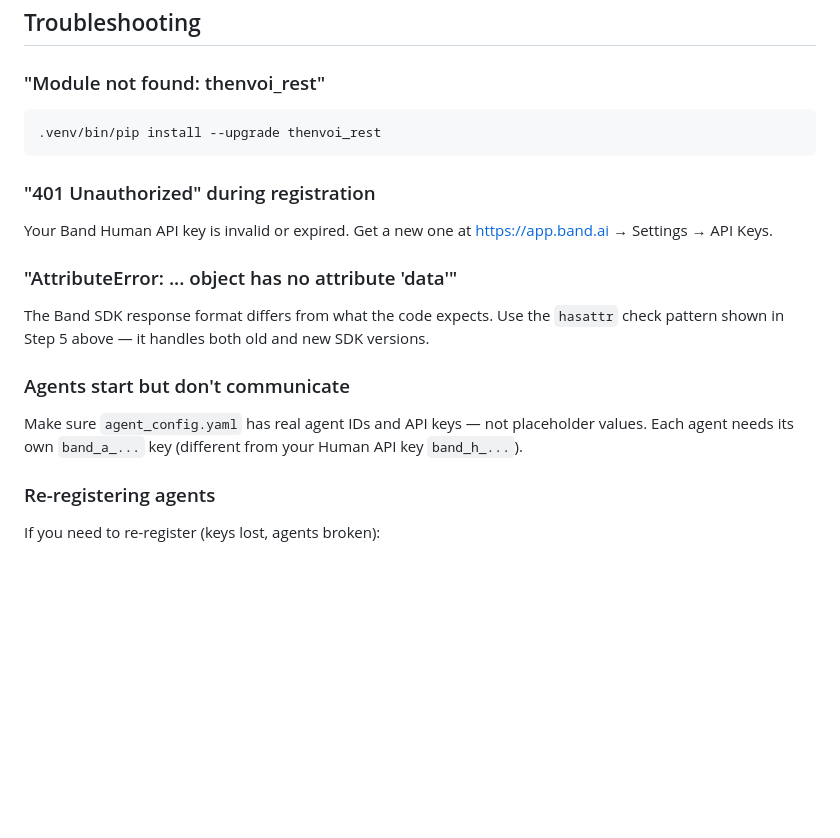
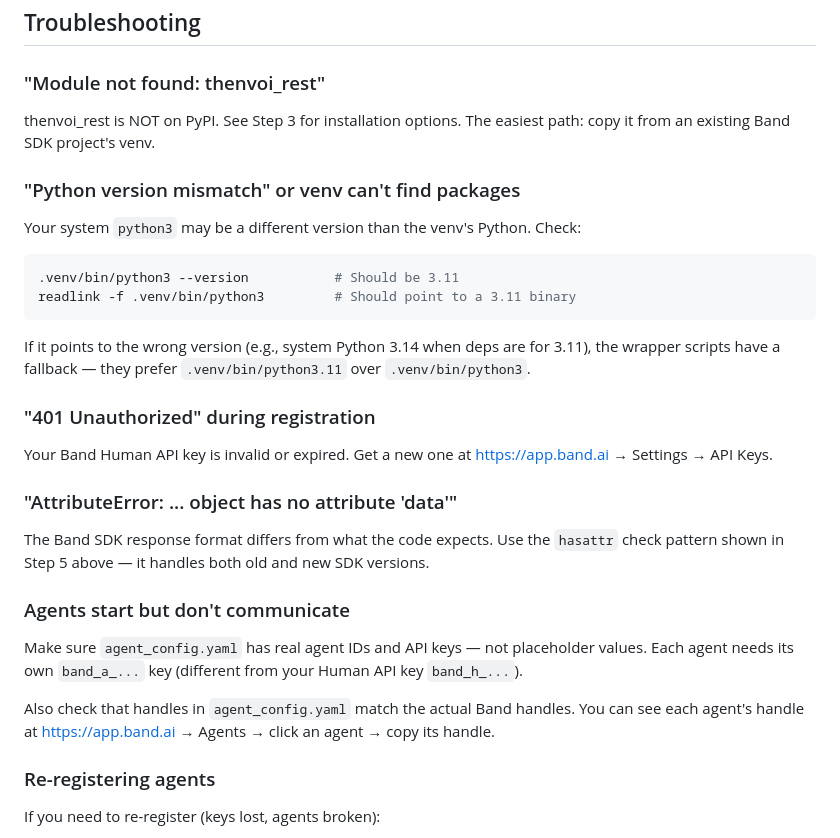
Before and after one commit to misterfesk/supaband, a Markdown page: SETUP_GUIDE.md, the part around one of its changes. Drawn GitHub-style; blank space fills up the shorter version.

````diff
--- a/SETUP_GUIDE.md
+++ b/SETUP_GUIDE.md
@@ -354,20 +429,34 @@ except Exception as e:
 ## Troubleshooting
 
 ### "Module not found: thenvoi_rest"
+
+thenvoi_rest is NOT on PyPI. See Step 3 for installation options. The easiest path: copy it from an existing Band SDK project's venv.
+
+### "Python version mismatch" or venv can't find packages
+
+Your system `python3` may be a different version than the venv's Python. Check:
 ```bash
-.venv/bin/pip install --upgrade thenvoi_rest
+.venv/bin/python3 --version           # Should be 3.11
+readlink -f .venv/bin/python3         # Should point to a 3.11 binary
 ```
+If it points to the wrong version (e.g., system Python 3.14 when deps are for 3.11), the wrapper scripts have a fallback — they prefer `.venv/bin/python3.11` over `.venv/bin/python3`.
 
 ### "401 Unauthorized" during registration
+
 Your Band Human API key is invalid or expired. Get a new one at https://app.band.ai → Settings → API Keys.
 
 ### "AttributeError: ... object has no attribute 'data'"
+
 The Band SDK response format differs from what the code expects. Use the `hasattr` check pattern shown in Step 5 above — it handles both old and new SDK versions.
 
 ### Agents start but don't communicate
+
 Make sure `agent_config.yaml` has real agent IDs and API keys — not placeholder values. Each agent needs its own `band_a_...` key (different from your Human API key `band_h_...`).
 
+Also check that handles in `agent_config.yaml` match the actual Band handles. You can see each agent's handle at https://app.band.ai → Agents → click an agent → copy its handle.
+
 ### Re-registering agents
+
 If you need to re-register (keys lost, agents broken):
 1. Delete `agent_config.yaml`
 2. Delete all agents on Band (Settings → Agents → Delete each)
````
Also changed, not shown: other parts of SETUP_GUIDE.md (+96 -21 lines).
